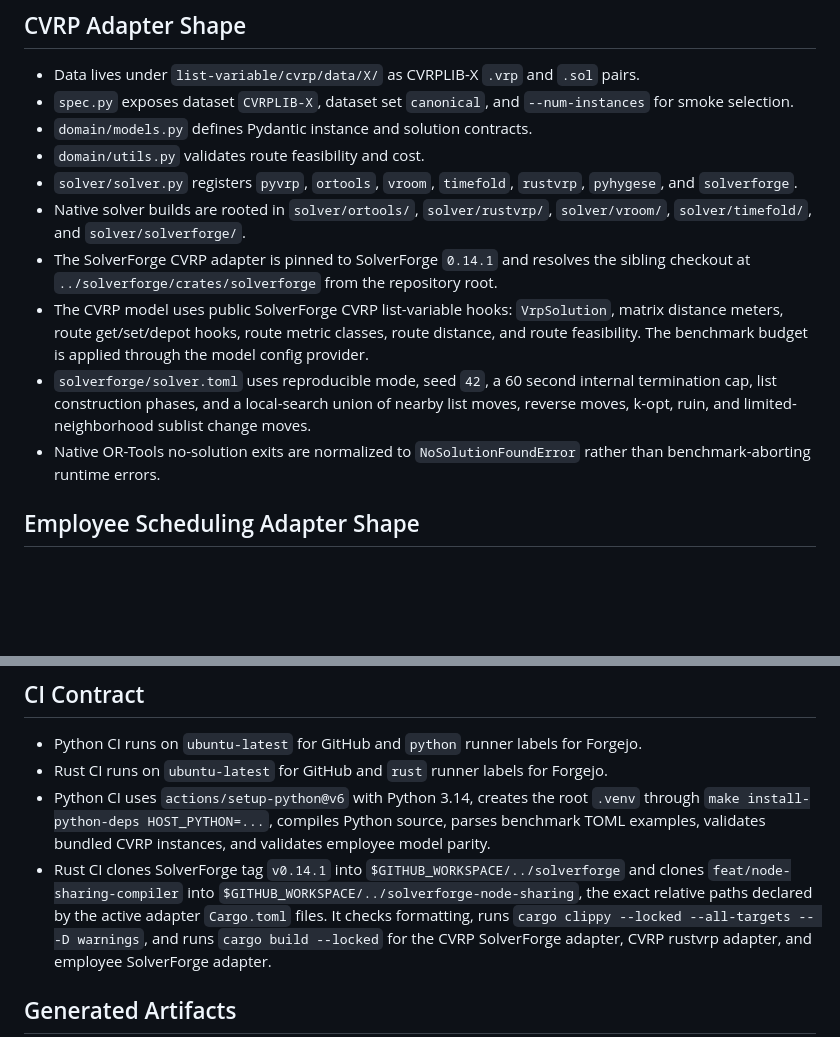
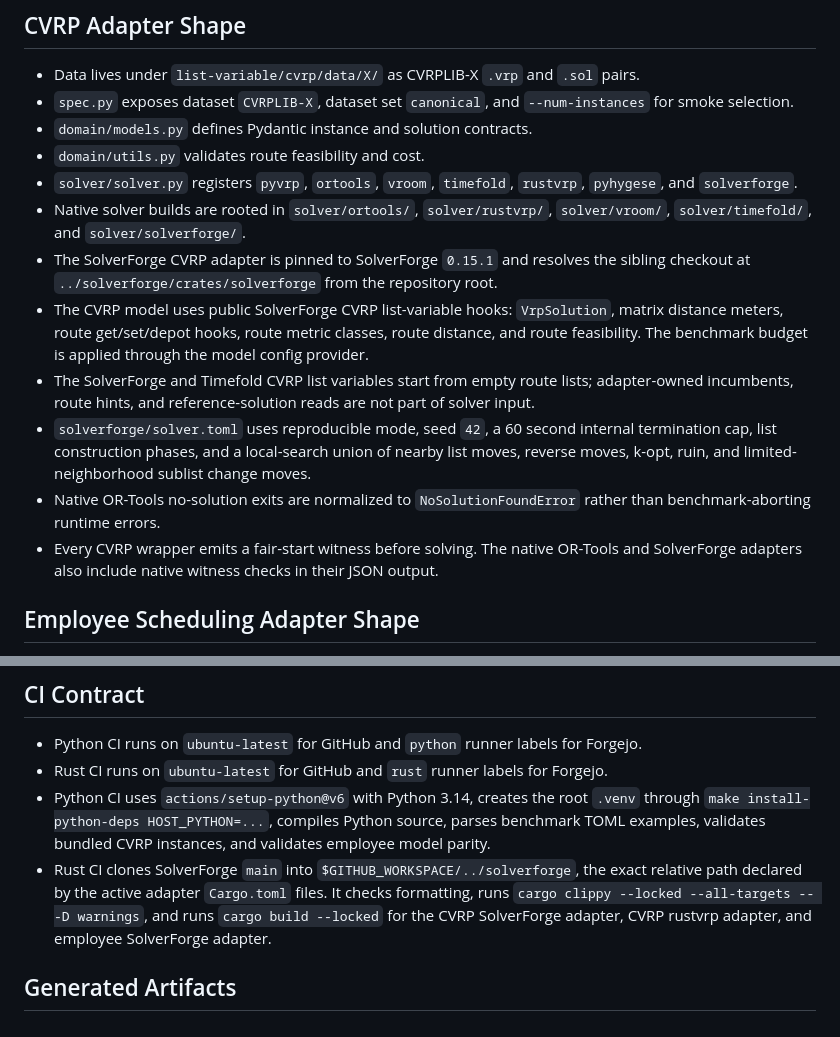
Before and after one commit to SolverForge/solverforge-bench, a Markdown page: WIREFRAME.md, 2 parts joined by grey strips. GitHub-like rendering; blank space fills up the shorter version.

```diff
--- a/WIREFRAME.md
+++ b/WIREFRAME.md
@@ -74,19 +75,25 @@ persistence, or CI changes, update this file with `README.md` and `AGENTS.md`.
   `rustvrp`, `pyhygese`, and `solverforge`.
 - Native solver builds are rooted in `solver/ortools/`, `solver/rustvrp/`,
   `solver/vroom/`, `solver/timefold/`, and `solver/solverforge/`.
-- The SolverForge CVRP adapter is pinned to SolverForge `0.14.1` and resolves
+- The SolverForge CVRP adapter is pinned to SolverForge `0.15.1` and resolves
   the sibling checkout at `../solverforge/crates/solverforge` from the
   repository root.
 - The CVRP model uses public SolverForge CVRP list-variable hooks:
   `VrpSolution`, matrix distance meters, route get/set/depot hooks, route
   metric classes, route distance, and route feasibility. The benchmark budget
   is applied through the model config provider.
+- The SolverForge and Timefold CVRP list variables start from empty route lists;
+  adapter-owned incumbents, route hints, and reference-solution reads are not
+  part of solver input.
 - `solverforge/solver.toml` uses reproducible mode, seed `42`, a 60 second
   internal termination cap, list construction phases, and a local-search union
   of nearby list moves, reverse moves, k-opt, ruin, and limited-neighborhood
   sublist change moves.
 - Native OR-Tools no-solution exits are normalized to `NoSolutionFoundError`
   rather than benchmark-aborting runtime errors.
+- Every CVRP wrapper emits a fair-start witness before solving. The native
+  OR-Tools and SolverForge adapters also include native witness checks in their
+  JSON output.
 
 ## Employee Scheduling Adapter Shape
 
@@ -237,10 +265,9 @@ persistence, or CI changes, update this file with `README.md` and `AGENTS.md`.
   `.venv` through `make install-python-deps HOST_PYTHON=...`, compiles Python
   source, parses benchmark TOML examples, validates bundled CVRP instances, and
   validates employee model parity.
-- Rust CI clones SolverForge tag `v0.14.1` into
-  `$GITHUB_WORKSPACE/../solverforge` and clones `feat/node-sharing-compiler`
-  into `$GITHUB_WORKSPACE/../solverforge-node-sharing`, the exact relative paths
-  declared by the active adapter `Cargo.toml` files. It checks formatting, runs
+- Rust CI clones SolverForge `main` into `$GITHUB_WORKSPACE/../solverforge`,
+  the exact relative path declared by the active adapter `Cargo.toml` files. It
+  checks formatting, runs
   `cargo clippy --locked --all-targets -- -D warnings`, and runs
   `cargo build --locked` for the CVRP SolverForge adapter, CVRP rustvrp
   adapter, and employee SolverForge adapter.
```
Also changed, not shown: other parts of WIREFRAME.md (+33 -11 lines), AGENTS.md (+23 -11 lines), README.md (+33 -12 lines).
